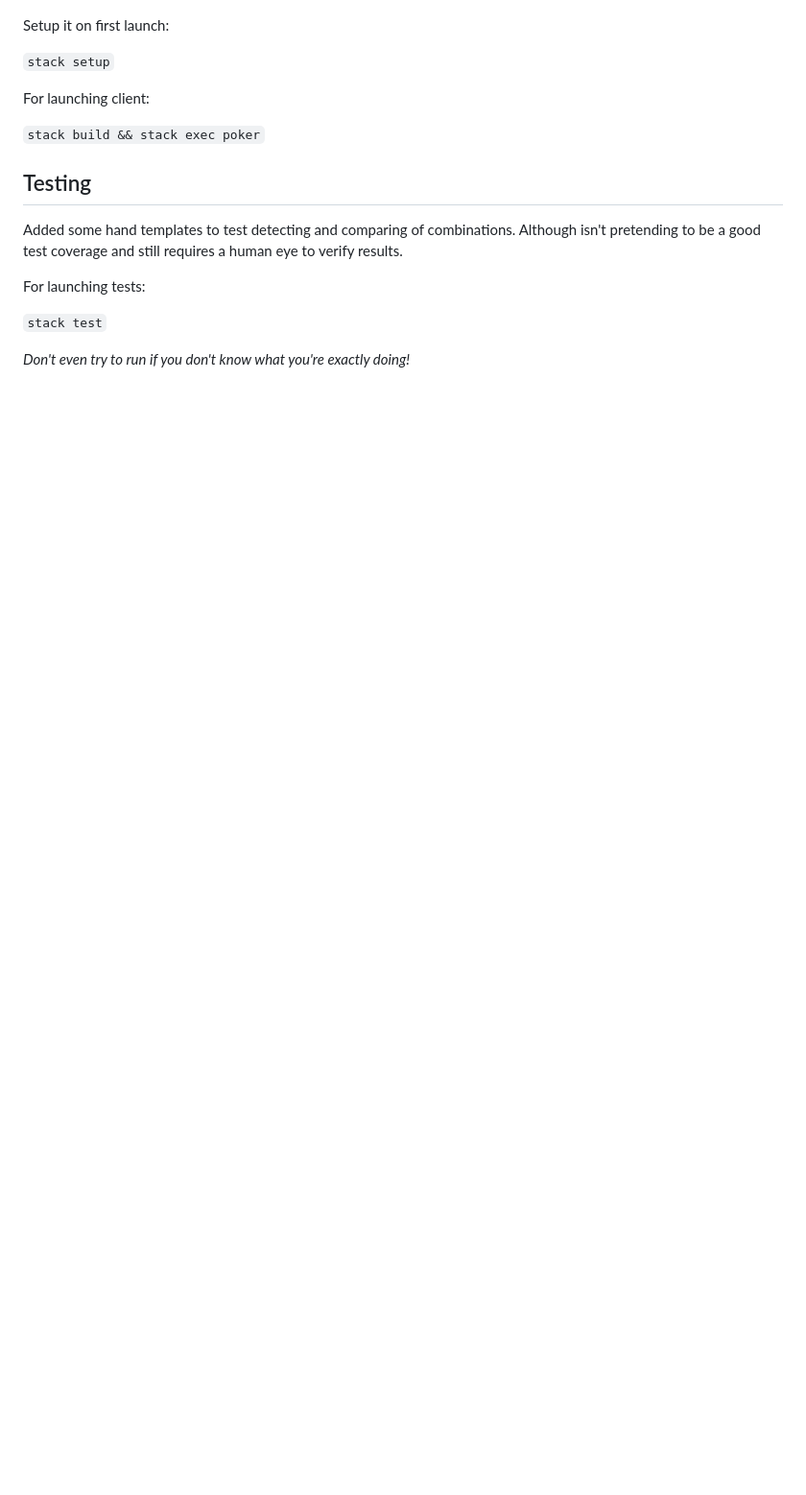
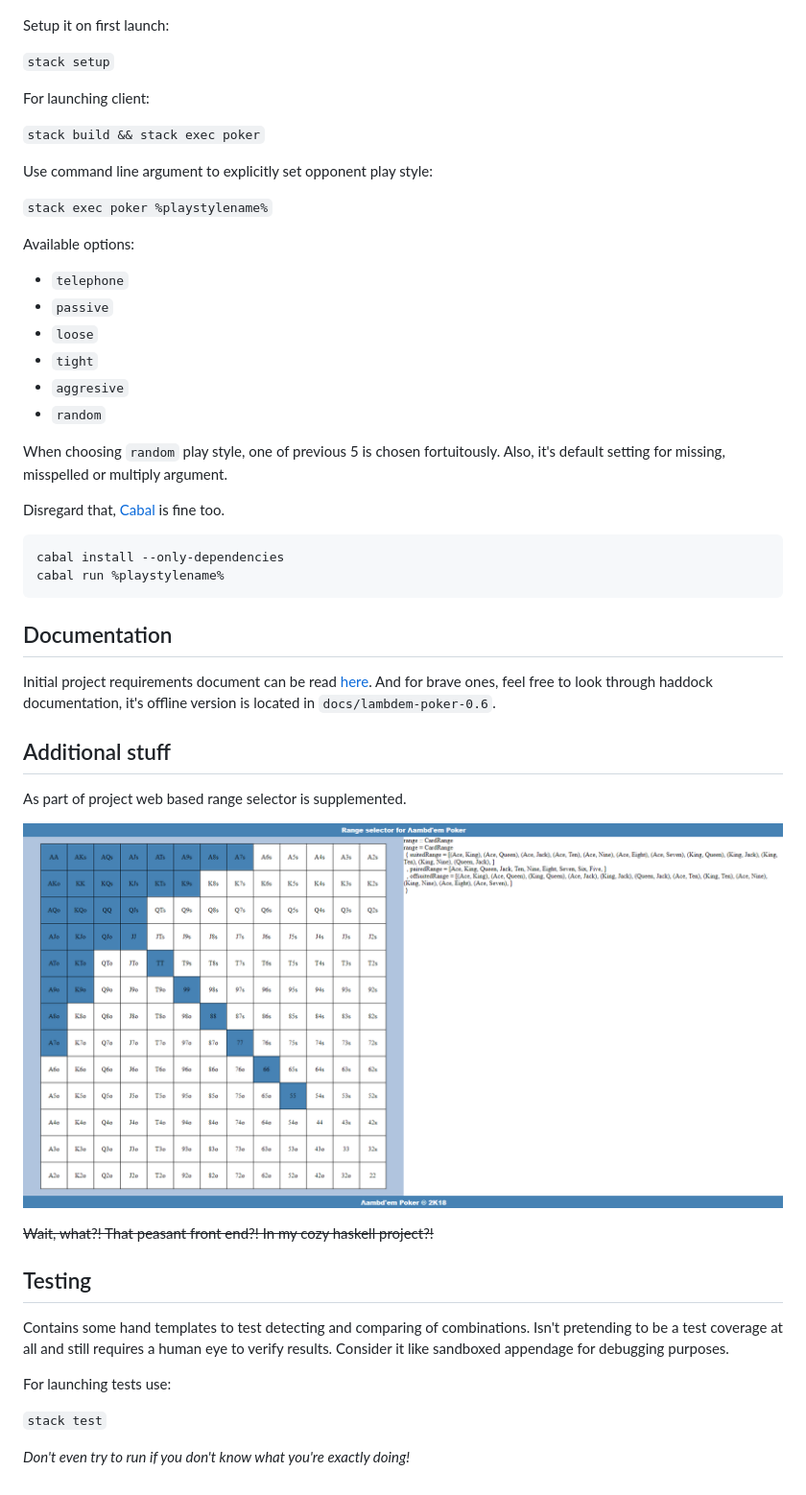
Before and after one commit to cmc-haskell-2018/lambdem-poker, a Markdown page: README.md, the part around one of its changes. Shown at 96% size. Drawn GitHub-style; pictures changed too: docs/images/range selector.png (added); blank space fills up the shorter version.

````diff
--- a/README.md
+++ b/README.md
@@ -58,13 +70,48 @@ For launching client:
 
 `stack build && stack exec poker`
 
+Use command line argument to explicitly set opponent play style:
+
+`stack exec poker %playstylename%`
+
+Available options:
+
+- `telephone`
+- `passive`
+- `loose`
+- `tight`
+- `aggresive`
+- `random`
+
+When choosing `random` play style, one of previous 5 is chosen fortuitously. Also, it's default setting for missing, misspelled or multiply argument.
+
+Disregard that, [Cabal](https://www.haskell.org/cabal/) is fine too.
+
+```
+cabal install --only-dependencies
+cabal run %playstylename%
+```
+
+## Documentation
+
+Initial project requirements document can be read [here](docs/description.md).
+And for brave ones, feel free to look through haddock documentation, it's offline version is located in `docs/lambdem-poker-0.6`.
+
+## Additional stuff
+
+As part of project web based range selector is supplemented.
+
+![](docs/images/range%20selector.png)
+
+~~Wait, what?! That peasant front end?! In my cozy haskell project?!~~
+
 ## Testing
 
-Added some hand templates to test detecting and comparing of combinations.
-Although isn't pretending to be a good test coverage and still requires a human eye
-to verify results.
+Contains some hand templates to test detecting and comparing of combinations.
+Isn't pretending to be a test coverage at all and still requires a human eye
+to verify results. Consider it like sandboxed appendage for debugging purposes.
 
-For launching tests:
+For launching tests use:
 
 `stack test`
 
````
Also changed, not shown: other parts of README.md (+44 -32 lines), docs/description.md (+1 -2 lines), docs/game rules.md (+1 -1 lines), docs/images/highlight.gif (added), docs/images/slider.gif (added).
